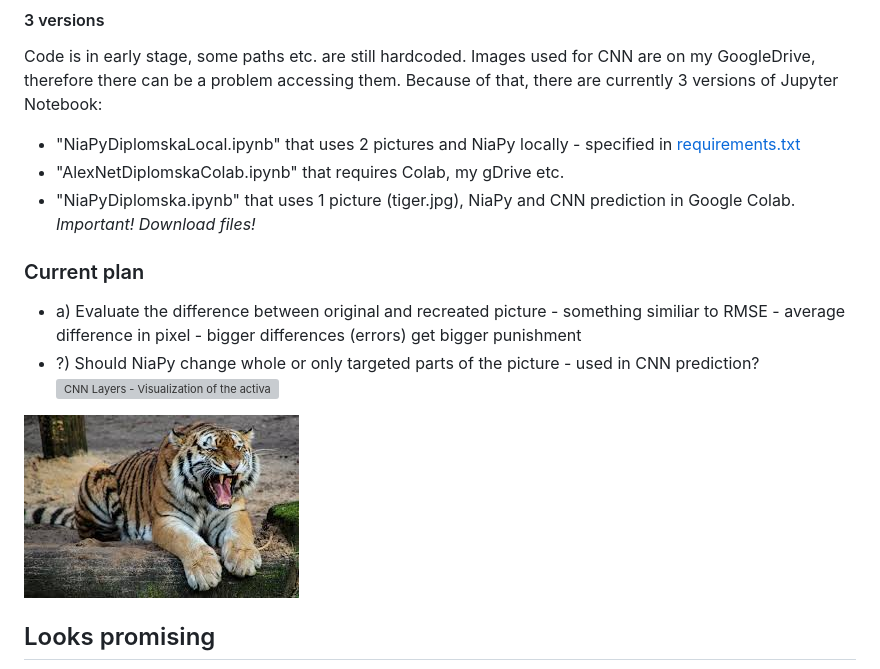
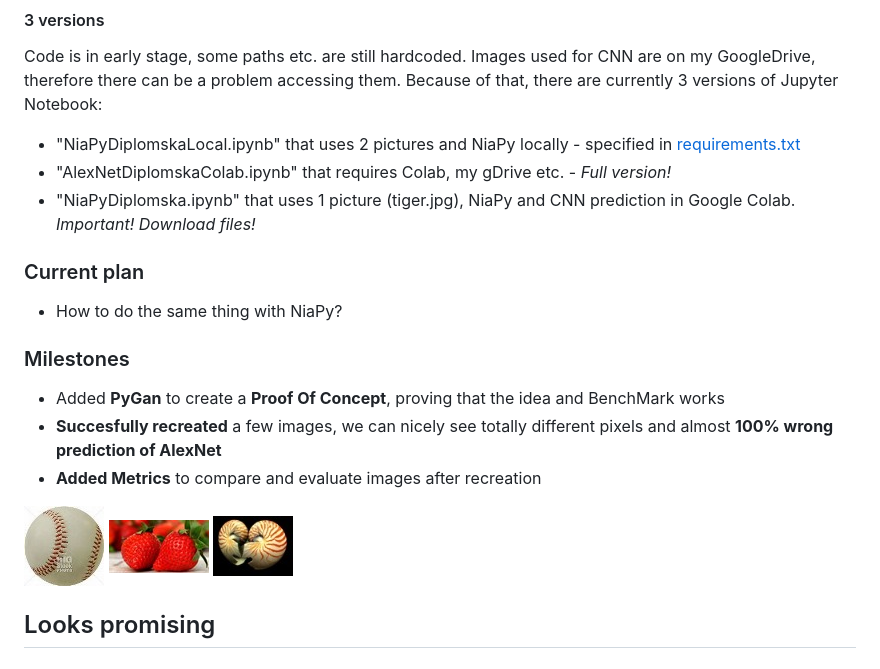
Before and after one commit to KukovecRok/Adversarial-image-perturbation-AlexNet-NiaPy-GARI, a Markdown page: README.md, the part around one of its changes. Rendered like a GitHub page; pictures changed too: Images/nautlius80-60.JPEG (added); grey boxes are pictures that could not be loaded.

Commit message:
updated README.md, added Pygad Recreated/screenshots.png

```diff
--- a/README.md
+++ b/README.md
@@ -10,15 +10,18 @@ Predicting images from  ILSVRC dataset using AlexNet. Then recreating the correc
 #### 3 versions
 Code is in early stage, some paths etc. are still hardcoded. Images used for CNN are on my GoogleDrive, therefore there can be a problem accessing them. Because of that, there are currently 3 versions of Jupyter Notebook:
 * "NiaPyDiplomskaLocal.ipynb" that uses 2 pictures and NiaPy locally - specified in [requirements.txt](requirements.txt)
-* "AlexNetDiplomskaColab.ipynb" that requires Colab, my gDrive etc.
+* "AlexNetDiplomskaColab.ipynb" that requires Colab, my gDrive etc. - *Full version!*
 * "NiaPyDiplomska.ipynb" that uses 1 picture (tiger.jpg), NiaPy and CNN prediction in Google Colab. *Important! Download files!*
 
 ### Current plan
-* a) Evaluate the difference between original and recreated picture - something similiar to RMSE - average difference in pixel - bigger differences (errors) get bigger punishment
-* ?) Should NiaPy change whole or only targeted parts of the picture - used in CNN prediction?
-![CNN Layers - Visualization of the activation maps](https://miro.medium.com/max/785/1*mzmytBNCTO3CEKtpCVxIRA.png)
+* How to do the same thing with NiaPy?
+
+### Milestones
+* Added **PyGan** to create a **Proof Of Concept**, proving that the idea and BenchMark works
+* **Succesfully recreated** a few images, we can nicely see totally different pixels and almost **100% wrong prediction of AlexNet**
+* **Added Metrics** to compare and evaluate images after recreation
 
 
-![Tiger](./Images/tiger.jpg?raw=true)
+![Baseball](./Images/bejzbol80-80.JPEG?raw=true) ![Strawberry](./Images/strawberries100-53.jpg?raw=true) ![Strawberry](./Images/nautlius80-60.JPEG?raw=true)
 
 ## Looks promising
```
Also changed, not shown: other parts of README.md (+12 -2 lines), Pygad Recreated/30000-30500Nautilus-BrainCoral.png (added).
